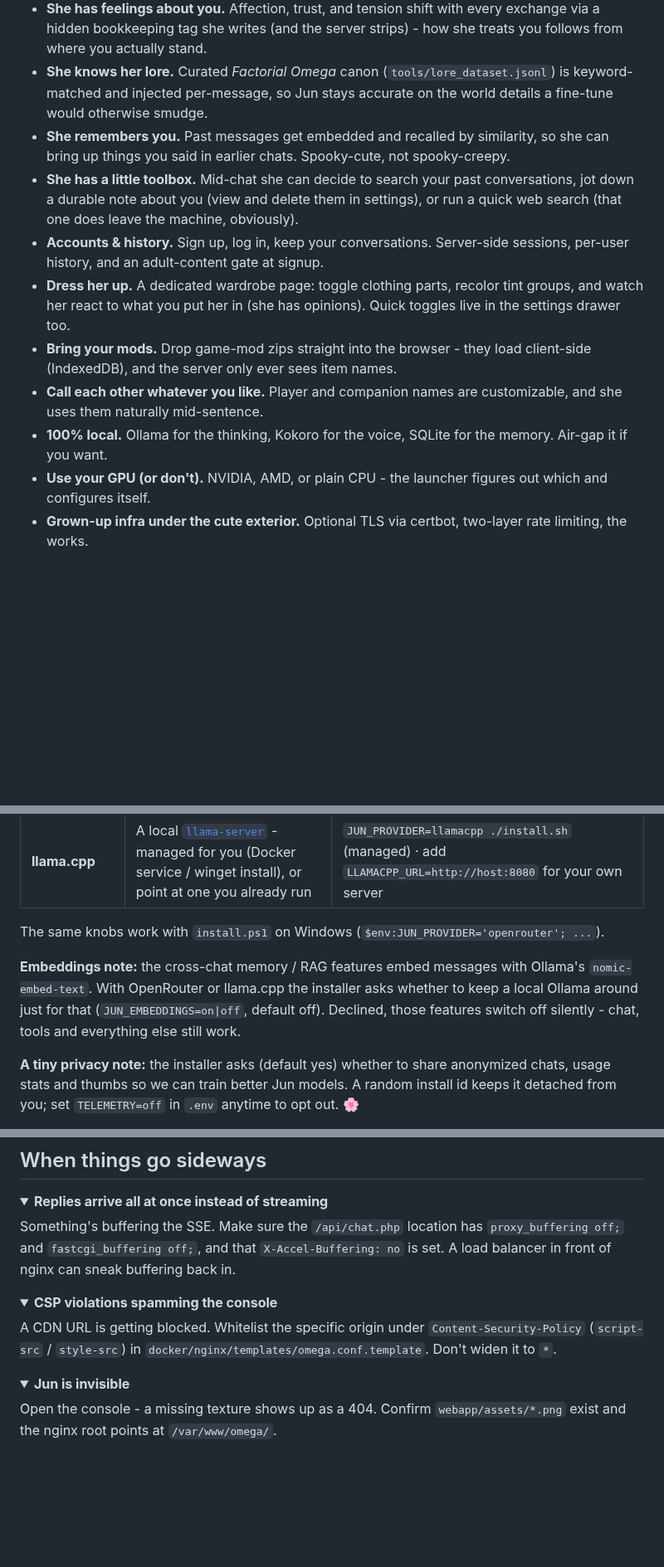
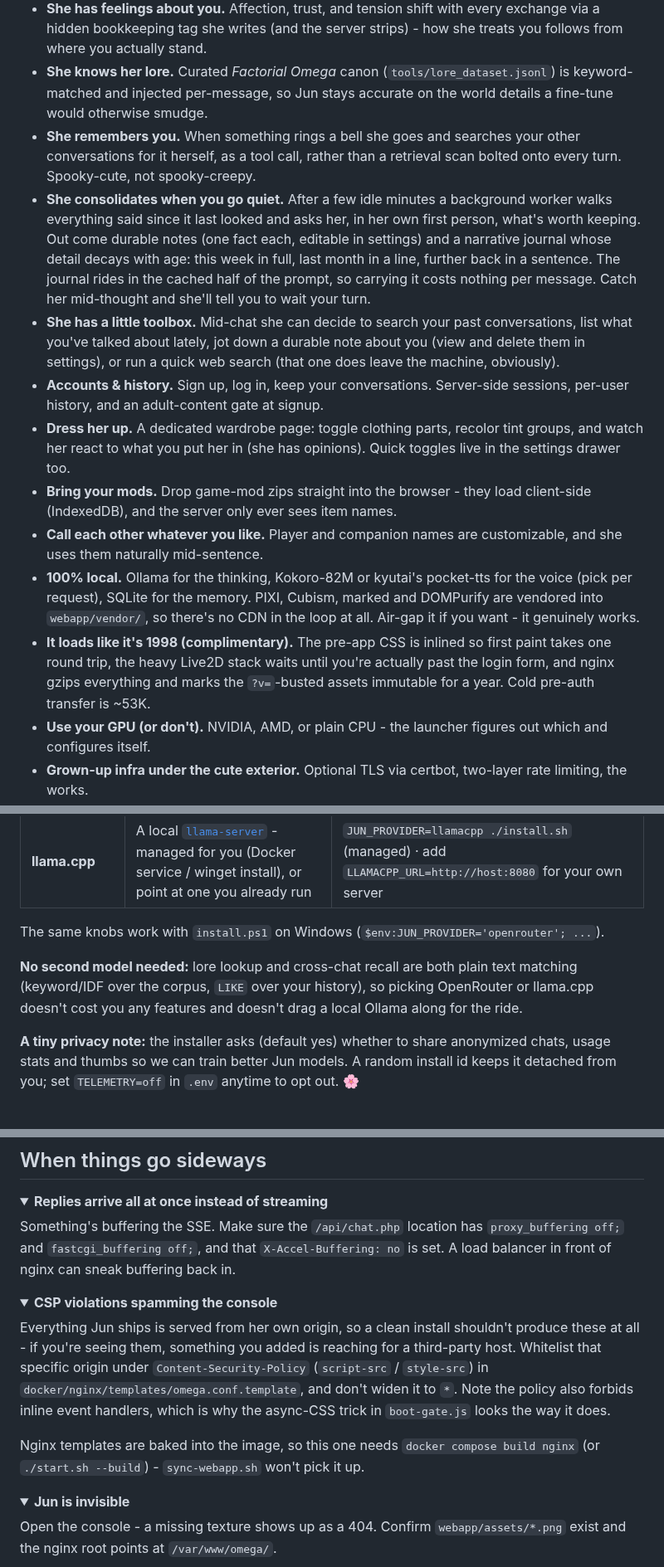
Before and after one commit to efficiencyx/JunOS, a Markdown page: README.md, 3 parts joined by grey strips. Shown at 83% size. Drawn GitHub-style; folded sections open; blank space fills up the shorter version.

```diff
--- a/README.md
+++ b/README.md
@@ -57,13 +59,15 @@ If you just want to meet her, the [Quickstart](#get-her-running) below gets you
 - **You can talk back.** Voice mode captures your mic, runs it through local Whisper (faster-whisper on the audio sidecar), and sends the transcript as your message - a full hands-free conversation loop.
 - **She has feelings about you.** Affection, trust, and tension shift with every exchange via a hidden bookkeeping tag she writes (and the server strips) - how she treats you follows from where you actually stand.
 - **She knows her lore.** Curated *Factorial Omega* canon (`tools/lore_dataset.jsonl`) is keyword-matched and injected per-message, so Jun stays accurate on the world details a fine-tune would otherwise smudge.
-- **She remembers you.** Past messages get embedded and recalled by similarity, so she can bring up things you said in earlier chats. Spooky-cute, not spooky-creepy.
-- **She has a little toolbox.** Mid-chat she can decide to search your past conversations, jot down a durable note about you (view and delete them in settings), or run a quick web search (that one does leave the machine, obviously).
+- **She remembers you.** When something rings a bell she goes and searches your other conversations for it herself, as a tool call, rather than a retrieval scan bolted onto every turn. Spooky-cute, not spooky-creepy.
+- **She consolidates when you go quiet.** After a few idle minutes a background worker walks everything said since it last looked and asks her, in her own first person, what's worth keeping. Out come durable notes (one fact each, editable in settings) and a narrative journal whose detail decays with age: this week in full, last month in a line, further back in a sentence. The journal rides in the cached half of the prompt, so carrying it costs nothing per message. Catch her mid-thought and she'll tell you to wait your turn.
+- **She has a little toolbox.** Mid-chat she can decide to search your past conversations, list what you've talked about lately, jot down a durable note about you (view and delete them in settings), or run a quick web search (that one does leave the machine, obviously).
 - **Accounts & history.** Sign up, log in, keep your conversations. Server-side sessions, per-user history, and an adult-content gate at signup.
 - **Dress her up.** A dedicated wardrobe page: toggle clothing parts, recolor tint groups, and watch her react to what you put her in (she has opinions). Quick toggles live in the settings drawer too.
 - **Bring your mods.** Drop game-mod zips straight into the browser - they load client-side (IndexedDB), and the server only ever sees item names.
 - **Call each other whatever you like.** Player and companion names are customizable, and she uses them naturally mid-sentence.
-- **100% local.** Ollama for the thinking, Kokoro for the voice, SQLite for the memory. Air-gap it if you want.
+- **100% local.** Ollama for the thinking, Kokoro-82M or kyutai's pocket-tts for the voice (pick per request), SQLite for the memory. PIXI, Cubism, marked and DOMPurify are vendored into `webapp/vendor/`, so there's no CDN in the loop at all. Air-gap it if you want - it genuinely works.
+- **It loads like it's 1998 (complimentary).** The pre-app CSS is inlined so first paint takes one round trip, the heavy Live2D stack waits until you're actually past the login form, and nginx gzips everything and marks the `?v=`-busted assets immutable for a year. Cold pre-auth transfer is ~53K.
 - **Use your GPU (or don't).** NVIDIA, AMD, or plain CPU - the launcher figures out which and configures itself.
 - **Grown-up infra under the cute exterior.** Optional TLS via certbot, two-layer rate limiting, the works.
 
@@ -176,7 +180,7 @@ Jun defaults to **Ollama** (local, fully managed), but both installers ask which
 
 The same knobs work with `install.ps1` on Windows (`$env:JUN_PROVIDER='openrouter'; ...`).
 
-**Embeddings note:** the cross-chat memory / RAG features embed messages with Ollama's `nomic-embed-text`. With OpenRouter or llama.cpp the installer asks whether to keep a local Ollama around just for that (`JUN_EMBEDDINGS=on|off`, default off). Declined, those features switch off silently - chat, tools and everything else still work.
+**No second model needed:** lore lookup and cross-chat recall are both plain text matching (keyword/IDF over the corpus, `LIKE` over your history), so picking OpenRouter or llama.cpp doesn't cost you any features and doesn't drag a local Ollama along for the ride.
 
 **A tiny privacy note:** the installer asks (default yes) whether to share anonymized chats, usage stats and thumbs so we can train better Jun models. A random install id keeps it detached from you; set `TELEMETRY=off` in `.env` anytime to opt out. 🌸
 
@@ -277,7 +284,9 @@ Something's buffering the SSE. Make sure the `/api/chat.php` location has `proxy
 <details>
 <summary><b>CSP violations spamming the console</b></summary>
 
-A CDN URL is getting blocked. Whitelist the specific origin under `Content-Security-Policy` (`script-src` / `style-src`) in `docker/nginx/templates/omega.conf.template`. Don't widen it to `*`.
+Everything Jun ships is served from her own origin, so a clean install shouldn't produce these at all - if you're seeing them, something you added is reaching for a third-party host. Whitelist that specific origin under `Content-Security-Policy` (`script-src` / `style-src`) in `docker/nginx/templates/omega.conf.template`, and don't widen it to `*`. Note the policy also forbids inline event handlers, which is why the async-CSS trick in `boot-gate.js` looks the way it does.
+
+Nginx templates are baked into the image, so this one needs `docker compose build nginx` (or `./start.sh --build`) - `sync-webapp.sh` won't pick it up.
 </details>
 
 <details>
```
Also changed, not shown: other parts of README.md (+31 -12 lines).
